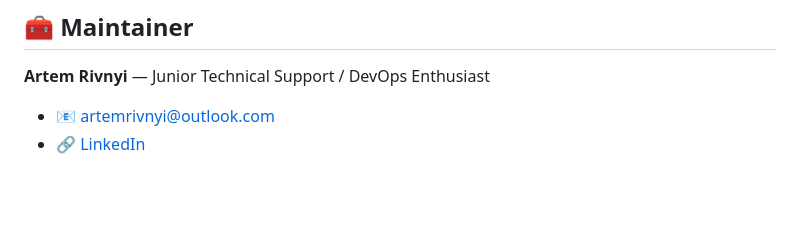
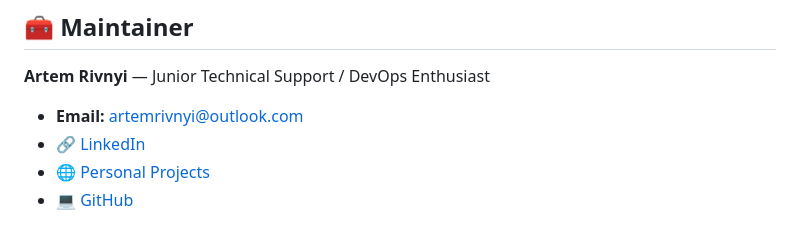
Before and after one commit to ArtemRivnyi/ai-ticket-classifier, a Markdown page: README.md, the part around the change. Drawn GitHub-style; blank space fills up the shorter version.

Commit message:
Enhance maintainer section with contact links
Updated maintainer contact information with links.

```diff
--- a/README.md
+++ b/README.md
@@ -185,5 +185,7 @@ This project is licensed under the MIT License - see the [LICENSE]() file for de
 
 **Artem Rivnyi** — Junior Technical Support / DevOps Enthusiast
 
-*   📧 [artemrivnyi@outlook.com]()
-*   🔗 [LinkedIn]()
+* **Email:** [artemrivnyi@outlook.com](mailto:artemrivnyi@outlook.com)
+* 🔗 [LinkedIn](https://www.linkedin.com/in/artem-rivnyi/)
+* 🌐 [Personal Projects](https://personal-page-devops.onrender.com/)
+* 💻 [GitHub](https://github.com/ArtemRivnyi)
```
